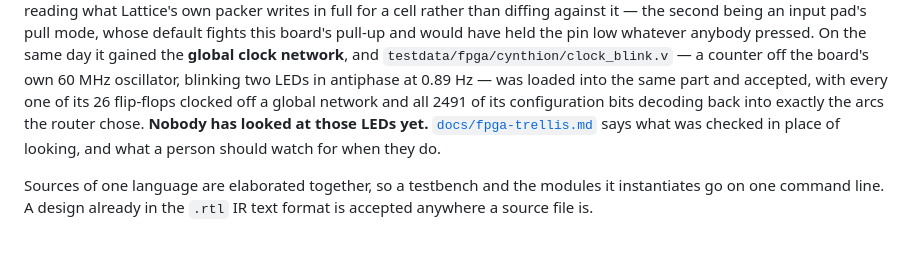
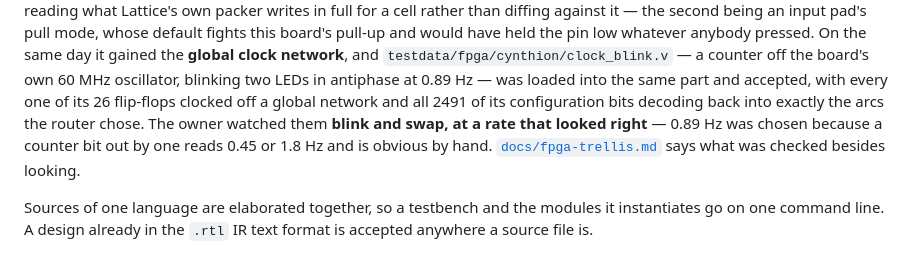
Before and after one commit to KarpelesLab/reticle, a Markdown page: README.md, the part around the change. Rendered like a GitHub page.

```diff
--- a/README.md
+++ b/README.md
@@ -191,9 +191,11 @@ On the same day it gained the **global clock network**, and
 60 MHz oscillator, blinking two LEDs in antiphase at 0.89 Hz — was loaded
 into the same part and accepted, with every one of its 26 flip-flops clocked
 off a global network and all 2491 of its configuration bits decoding back
-into exactly the arcs the router chose. **Nobody has looked at those LEDs
-yet.** [`docs/fpga-trellis.md`](docs/fpga-trellis.md) says what was checked
-in place of looking, and what a person should watch for when they do.
+into exactly the arcs the router chose. The owner watched them **blink and
+swap, at a rate that looked right** — 0.89 Hz was chosen because a counter
+bit out by one reads 0.45 or 1.8 Hz and is obvious by hand.
+[`docs/fpga-trellis.md`](docs/fpga-trellis.md) says what was checked
+besides looking.
 
 Sources of one language are elaborated together, so a testbench and the
 modules it instantiates go on one command line. A design already in the
```
Also changed, not shown: ROADMAP.md (+8 -4 lines), docs/fpga-trellis.md (+9 -2 lines).
